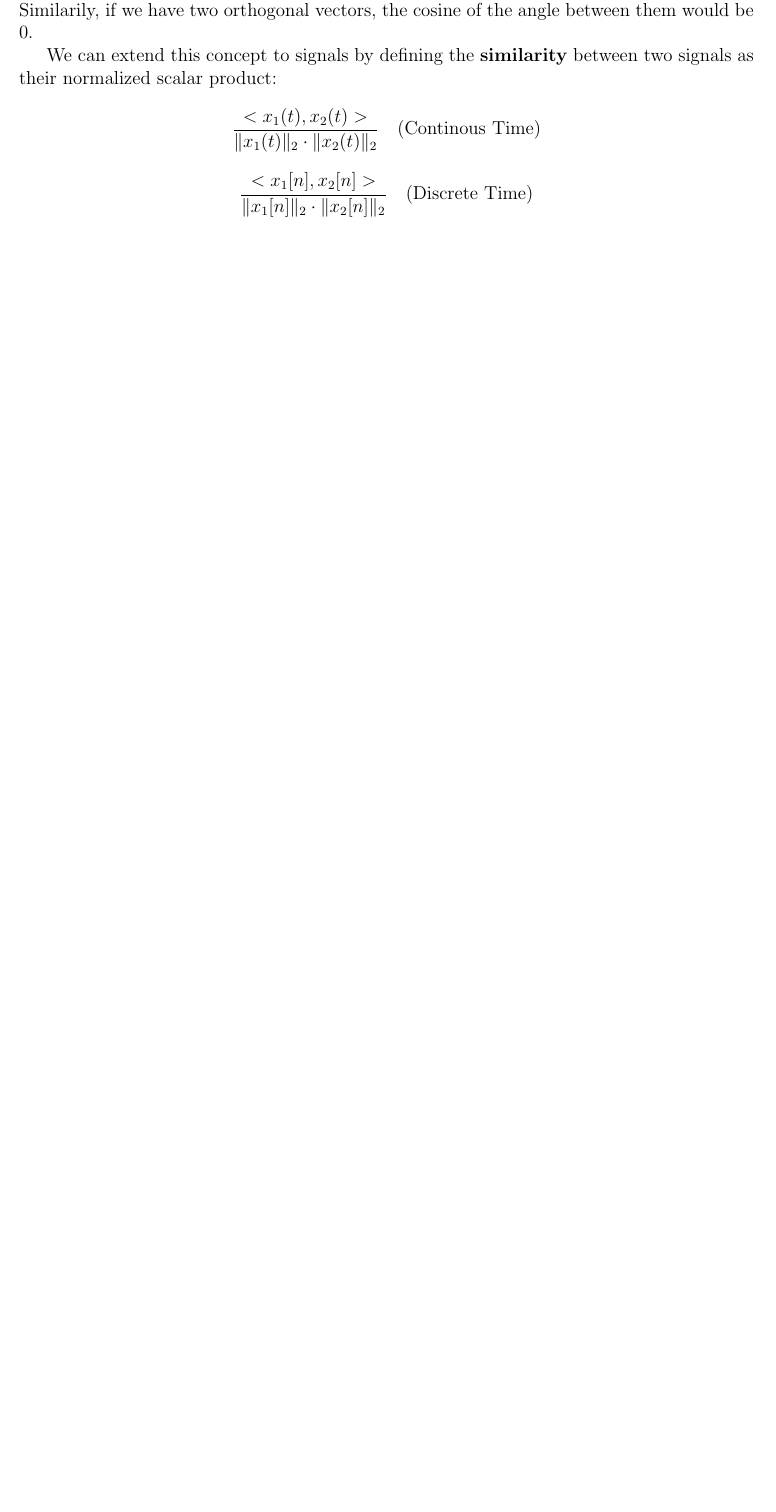
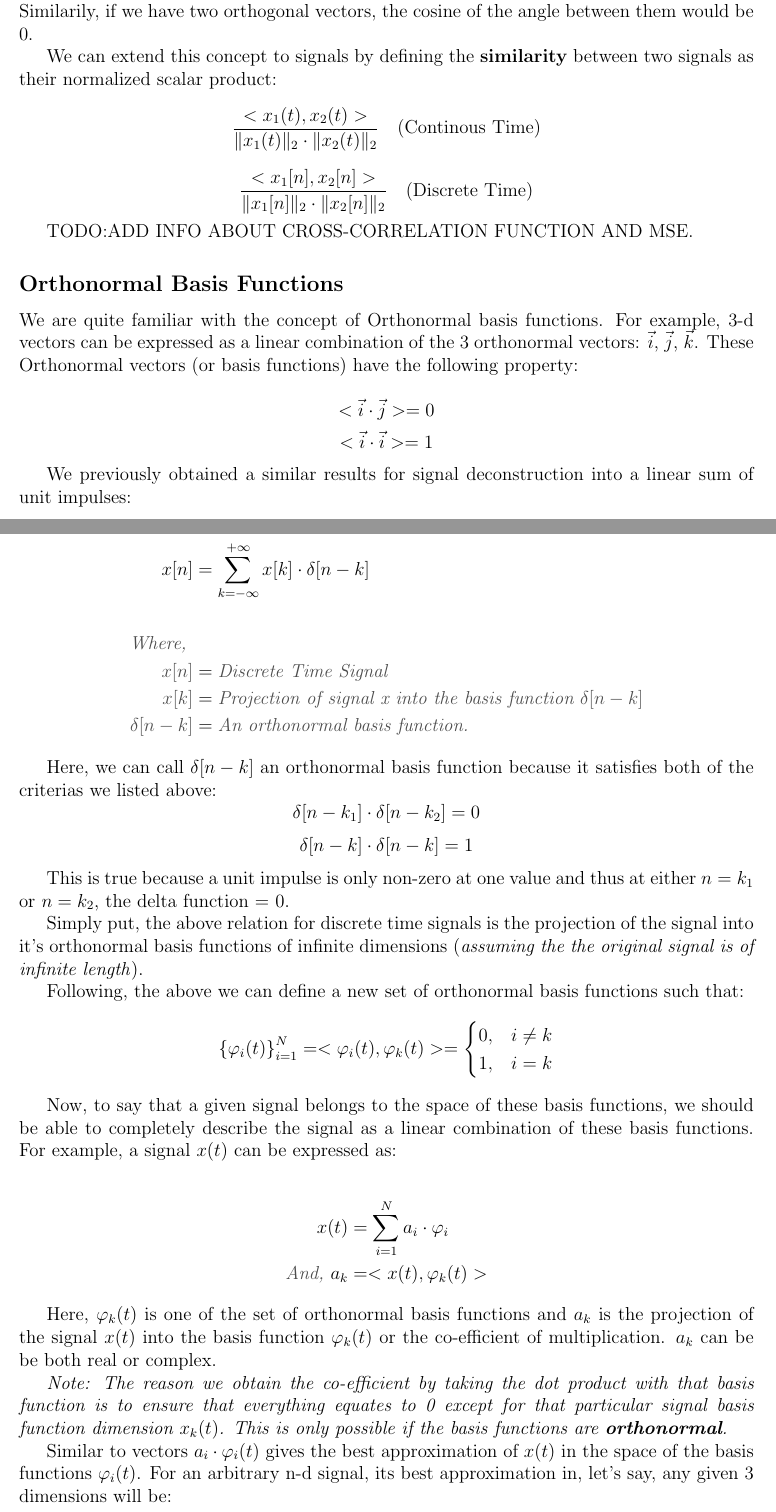
Before and after one commit to harshagrawal13/signals-notes, a LaTeX paper (main.tex): part of page 15 of 17 before the commit and two parts of pages 15 and 16 of 19 after it, the two joined at a grey line, cut so that both start at the same text, the shorter picture padded with empty space. Compiled offline with pdfLaTeX.

Commit message:
feat: add orthonormal basis functions

```diff
--- a/main.tex
+++ b/main.tex
@@ -578,6 +578,58 @@ We can extend this concept to signals by defining the \textbf{similarity} betwee
 \[\frac{<x_1(t), x_2(t)>}{\| x_1(t) \|_2 \cdot \| x_2(t) \|_2}\quad \text{(Continous Time)}\]
 \[\frac{<x_1[n], x_2[n]>}{\| x_1[n] \|_2 \cdot \| x_2[n] \|_2}\quad \text{(Discrete Time)}\]
 
+TODO:ADD INFO ABOUT CROSS-CORRELATION FUNCTION AND MSE.
+
+\subsection*{Orthonormal Basis Functions}
+We are quite familiar with the concept of Orthonormal basis functions. For example, 3-d vectors can be expressed as a linear combination of the 3 orthonormal vectors: $\Vec{i}$, $\Vec{j}$, $\Vec{k}$.
+These Orthonormal vectors (or basis functions) have the following property:
+
+\[<\Vec{i} \cdot \Vec{j}> = 0\]
+\[<\Vec{i} \cdot \Vec{i}> = 1\]
+
+We previously obtained a similar results for signal deconstruction into a linear sum of unit impulses:
+
+\begin{align*}
+    x[n]                  & = \sum_{k=-\infty}^{+\infty} x[k] \cdot \delta [n-k]                   \\ \\
+    \annot{Where, }                                                                                \\
+    \annot{$x[n]$}        & = \annot{Discrete Time Signal}                                         \\
+    \annot{$x[k]$}        & = \annot{Projection of signal x into the basis function $\delta[n-k]$} \\
+    \annot{$\delta[n-k]$} & = \annot{An orthonormal basis function.}
+\end{align*}
+
+Here, we can call $\delta[n-k]$ an orthonormal basis function because it satisfies both of the criterias we listed above:
+\[\delta[n-k_{1}] \cdot \delta[n-k_{2}] = 0\]
+\[\delta[n-k] \cdot \delta[n-k] = 1\]
+
+This is true because a unit impulse is only non-zero at one value and thus at either $n=k_{1}$ or $n=k_{2}$, the delta function = 0.
+
+Simply put, the above relation for discrete time signals is the projection of the signal into it's orthonormal basis functions of infinite dimensions (\textit{assuming the the original signal is of infinite length}).
+
+Following, the above we can define a new set of orthonormal basis functions such that:
+\[{\{\varphi_{i}(t)\}}^{N}_{i=1} = <\varphi_{i}(t), \varphi_{k}(t)> = \begin{cases}
+        0, & i \neq k \\
+        1, & i = k
+    \end{cases}
+\]
+
+Now, to say that a given signal belongs to the space of these basis functions, we should be able to completely describe the signal as a linear combination of these basis functions. For example, a signal $x(t)$ can be expressed as:
+
+\begin{align*}
+    x(t)              & = \sum_{i=1}^{N} a_{i} \cdot \varphi_{i} \\
+    \annot{And, } a_k & = <x(t), \varphi_{k}(t)>
+\end{align*}
+
+Here, $\varphi_{k}(t)$ is one of the set of orthonormal basis functions and $a_{k}$ is the projection of the signal $x(t)$ into the basis function $\varphi_{k}(t)$ or the co-efficient of multiplication. $a_{k}$ can be be both real or complex.
+
+\textit{Note: The reason we obtain the co-efficient by taking the dot product with that basis function is to ensure that everything equates to 0 except for that particular signal basis function dimension $x_{k}(t)$. This is only possible if the basis functions are \textbf{orthonormal}.}
+
+Similar to vectors $a_{i} \cdot \varphi_{i}(t)$ gives the best approximation of $x(t)$ in the space of the basis functions $\varphi_{i}(t)$. For an arbitrary n-d signal, its best approximation in, let's say, any given 3 dimensions will be:
+
+\[{x}_{3d} = a_{1}\cdot \varphi_{1}(t) + a_{2}\cdot \varphi_{2}(t) + a_{3}\cdot \varphi_{3}(t)\]
+
+Kindly checkout the Additional Information section on `Digital Modulation using Orthonormal Basis Functions' for a practical example of orthonormal basis functions.
+
+
 \newpage
 \subsection*{Properties of Fourier Transforms}
 \subsubsection*{Property of Duality}
```
Also changed, not shown: main.pdf.
